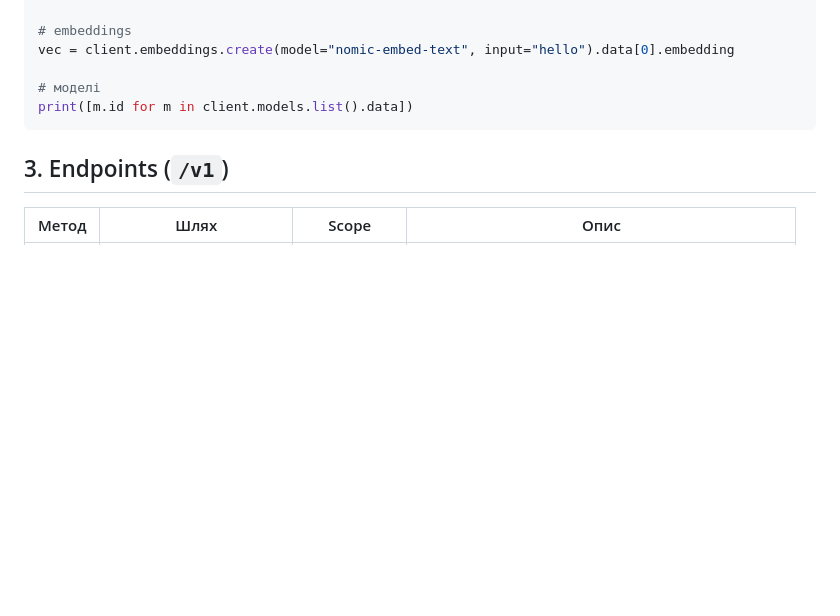
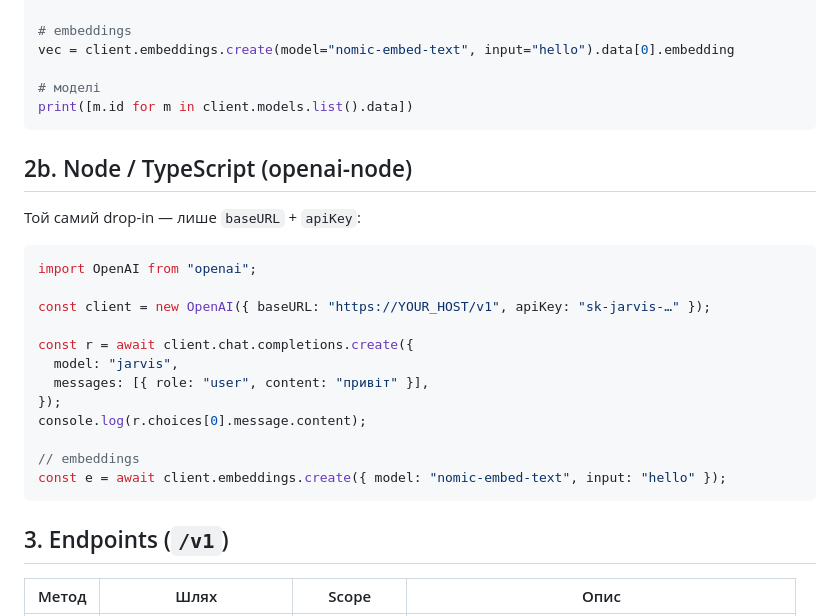
Before and after one commit to gregnevm/JARVIS, a Markdown page: docs/API_QUICKSTART.md, the part around the change. GitHub-like rendering; blank space fills up the shorter version.

Commit message:
docs(api-platform): Node/openai-node quickstart (AP-5.3)
API_QUICKSTART.md §2b — openai-node drop-in (baseURL + apiKey) for chat and
embeddings, mirroring the Python section.

````diff
--- a/docs/API_QUICKSTART.md
+++ b/docs/API_QUICKSTART.md
@@ -45,6 +45,25 @@ vec = client.embeddings.create(model="nomic-embed-text", input="hello").data[0].
 print([m.id for m in client.models.list().data])
 ```
 
+## 2b. Node / TypeScript (openai-node)
+
+Той самий drop-in — лише `baseURL` + `apiKey`:
+
+```js
+import OpenAI from "openai";
+
+const client = new OpenAI({ baseURL: "https://YOUR_HOST/v1", apiKey: "sk-jarvis-…" });
+
+const r = await client.chat.completions.create({
+  model: "jarvis",
+  messages: [{ role: "user", content: "привіт" }],
+});
+console.log(r.choices[0].message.content);
+
+// embeddings
+const e = await client.embeddings.create({ model: "nomic-embed-text", input: "hello" });
+```
+
 ## 3. Endpoints (`/v1`)
 
 | Метод | Шлях | Scope | Опис |
````
Also changed, not shown: docs/API_PLATFORM_ROADMAP.md (+3 -2 lines).
